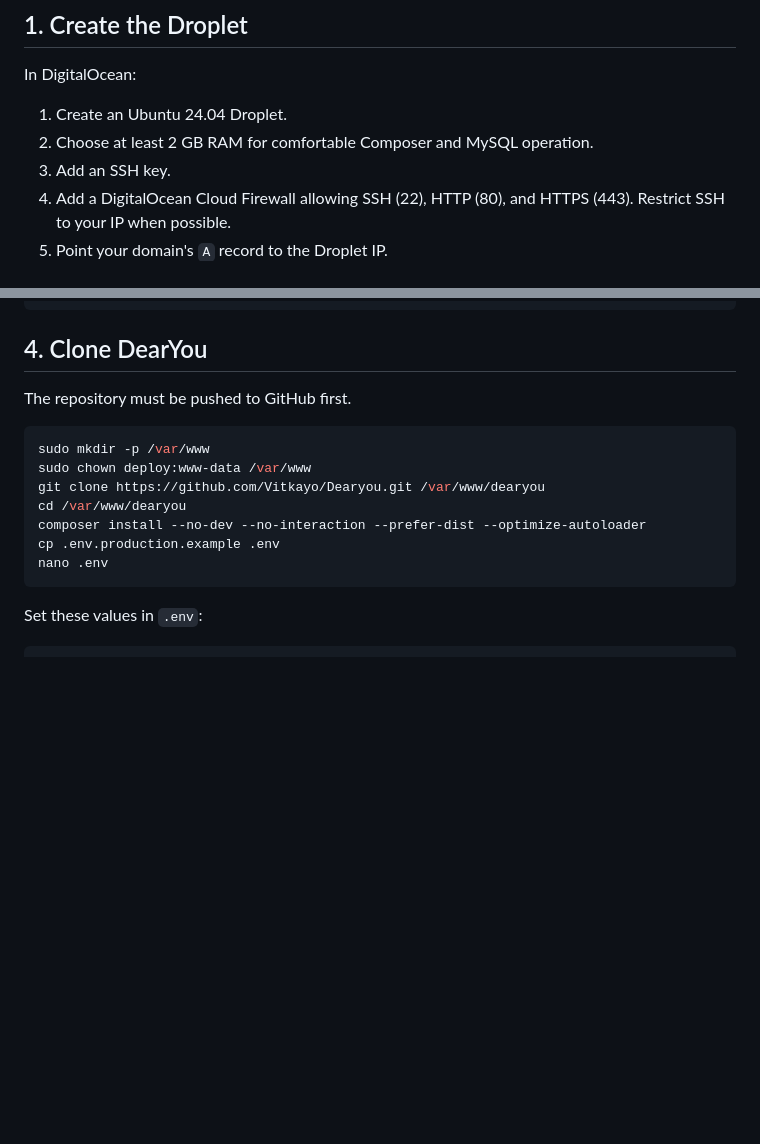
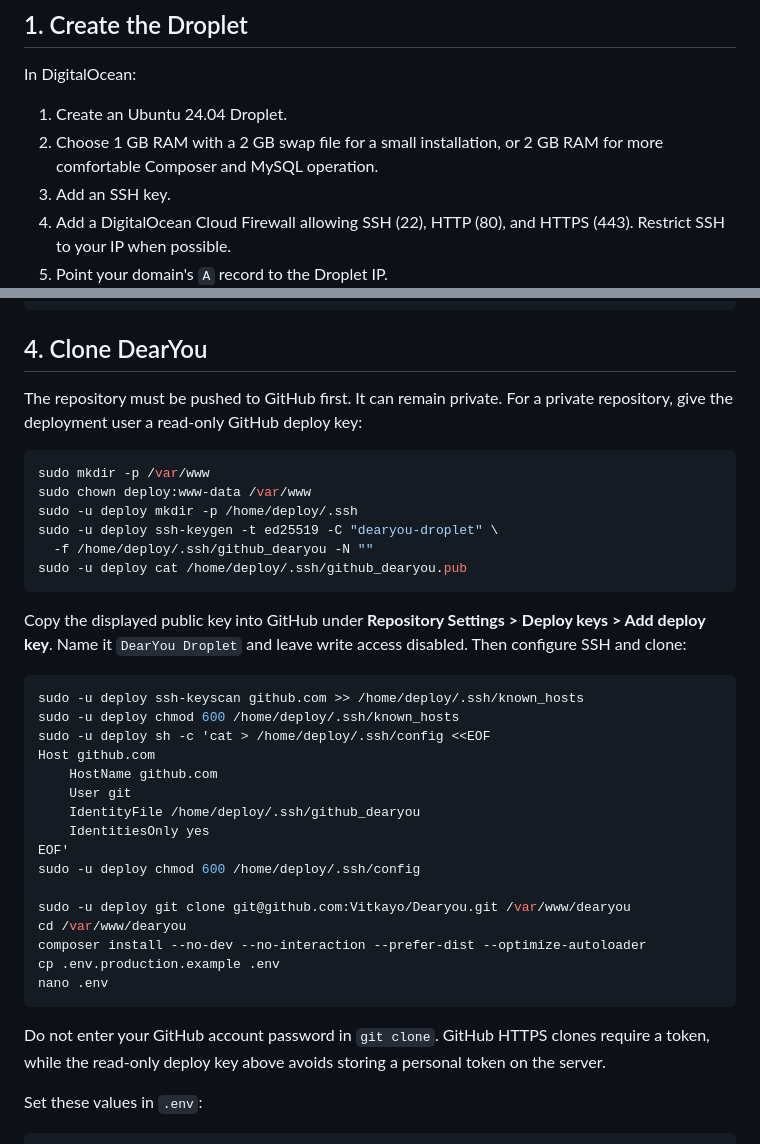
Before and after one commit to bundavit/Dearyou, a Markdown page: docs/DEPLOYMENT.md, 2 parts joined by grey strips. Rendered like a GitHub page; blank space fills up the shorter version.

Commit message:
Document private repository deployment

````diff
--- a/docs/DEPLOYMENT.md
+++ b/docs/DEPLOYMENT.md
@@ -9,7 +9,8 @@ under `storage/app/public`; a Droplet keeps those uploads on persistent disk.
 In DigitalOcean:
 
 1. Create an Ubuntu 24.04 Droplet.
-2. Choose at least 2 GB RAM for comfortable Composer and MySQL operation.
+2. Choose 1 GB RAM with a 2 GB swap file for a small installation, or 2 GB RAM
+   for more comfortable Composer and MySQL operation.
 3. Add an SSH key.
 4. Add a DigitalOcean Cloud Firewall allowing SSH (22), HTTP (80), and HTTPS
    (443). Restrict SSH to your IP when possible.
@@ -72,17 +73,44 @@ EXIT;
 
 ## 4. Clone DearYou
 
-The repository must be pushed to GitHub first.
+The repository must be pushed to GitHub first. It can remain private. For a
+private repository, give the deployment user a read-only GitHub deploy key:
 
 ```bash
 sudo mkdir -p /var/www
 sudo chown deploy:www-data /var/www
-git clone https://github.com/Vitkayo/Dearyou.git /var/www/dearyou
+sudo -u deploy mkdir -p /home/deploy/.ssh
+sudo -u deploy ssh-keygen -t ed25519 -C "dearyou-droplet" \
+  -f /home/deploy/.ssh/github_dearyou -N ""
+sudo -u deploy cat /home/deploy/.ssh/github_dearyou.pub
+```
+
+Copy the displayed public key into GitHub under **Repository Settings > Deploy
+keys > Add deploy key**. Name it `DearYou Droplet` and leave write access
+disabled. Then configure SSH and clone:
+
+```bash
+sudo -u deploy ssh-keyscan github.com >> /home/deploy/.ssh/known_hosts
+sudo -u deploy chmod 600 /home/deploy/.ssh/known_hosts
+sudo -u deploy sh -c 'cat > /home/deploy/.ssh/config <<EOF
+Host github.com
+    HostName github.com
+    User git
+    IdentityFile /home/deploy/.ssh/github_dearyou
+    IdentitiesOnly yes
+EOF'
+sudo -u deploy chmod 600 /home/deploy/.ssh/config
+
+sudo -u deploy git clone git@github.com:Vitkayo/Dearyou.git /var/www/dearyou
 cd /var/www/dearyou
 composer install --no-dev --no-interaction --prefer-dist --optimize-autoloader
 cp .env.production.example .env
 nano .env
 ```
+
+Do not enter your GitHub account password in `git clone`. GitHub HTTPS clones
+require a token, while the read-only deploy key above avoids storing a personal
+token on the server.
 
 Set these values in `.env`:
 
````
